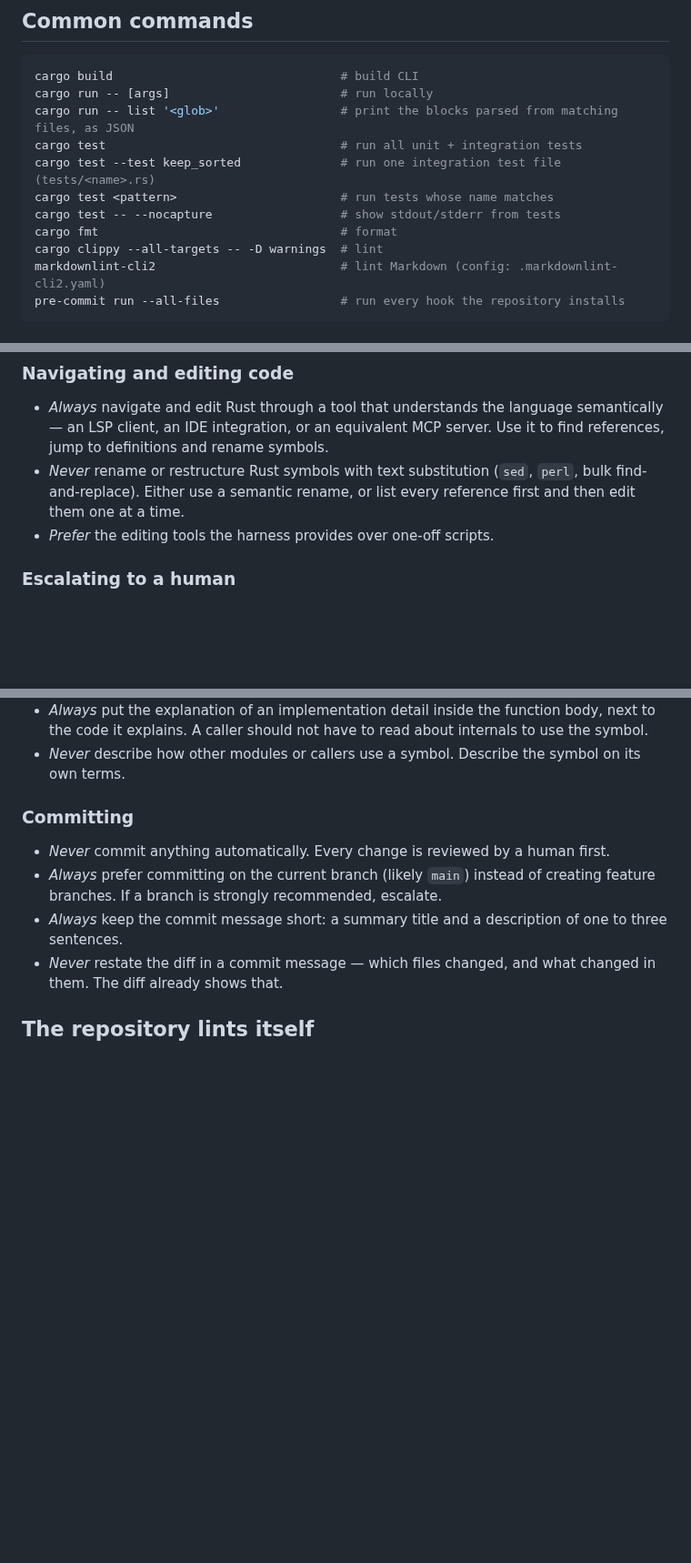
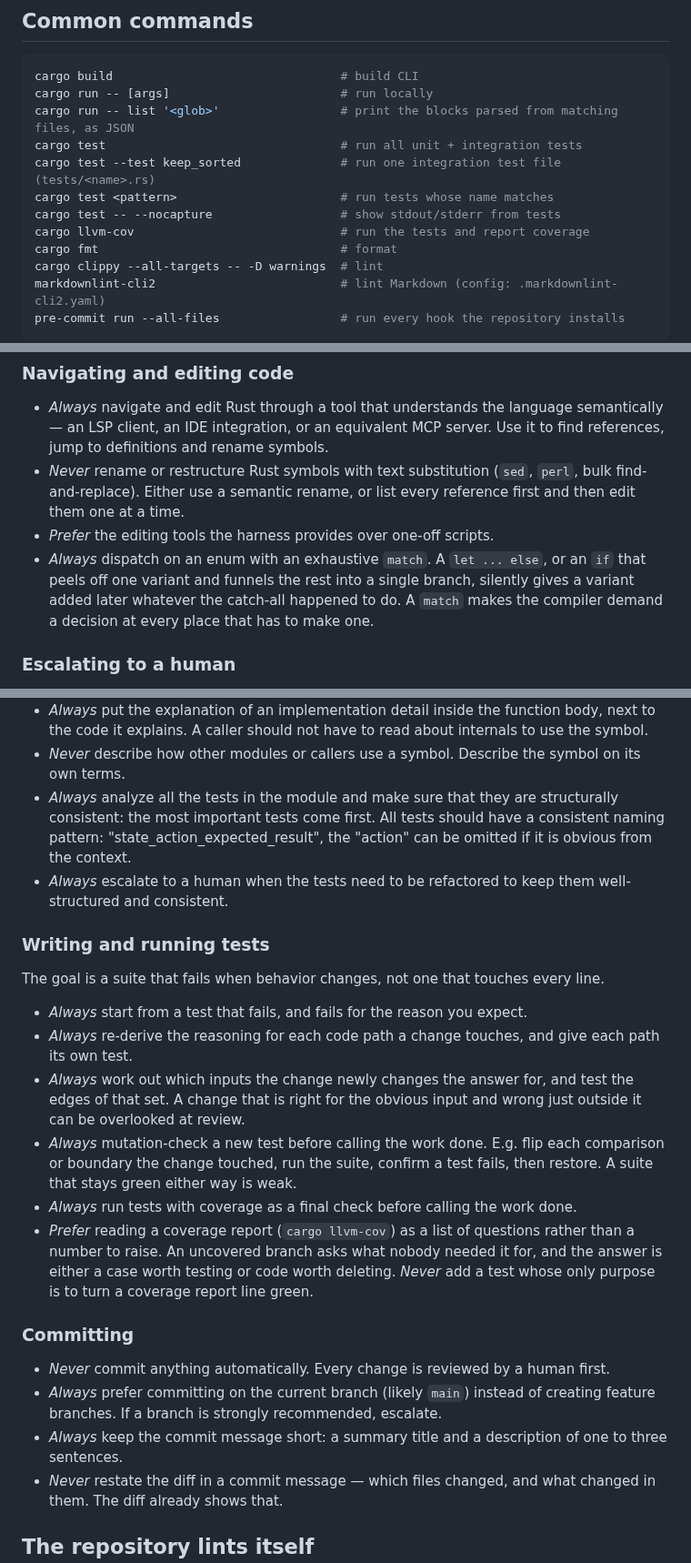
Before and after one commit to mennanov/blockwatch, a Markdown page: AGENTS.md, 3 parts joined by grey strips. Shown at 91% size. Rendered like a GitHub page; blank space fills up the shorter version.

Commit message:
docs: add test design and enum dispatch rules

```diff
--- a/AGENTS.md
+++ b/AGENTS.md
@@ -20,6 +20,7 @@ cargo test                                 # run all unit + integration tests
 cargo test --test keep_sorted              # run one integration test file (tests/<name>.rs)
 cargo test <pattern>                       # run tests whose name matches
 cargo test -- --nocapture                  # show stdout/stderr from tests
+cargo llvm-cov                             # run the tests and report coverage
 cargo fmt                                  # format
 cargo clippy --all-targets -- -D warnings  # lint
 markdownlint-cli2                          # lint Markdown (config: .markdownlint-cli2.yaml)
@@ -42,6 +43,9 @@ Strict adherence to the following rules is *absolutely required* when working wi
 - *Never* rename or restructure Rust symbols with text substitution (`sed`, `perl`, bulk find-and-replace). Either use a
   semantic rename, or list every reference first and then edit them one at a time.
 - *Prefer* the editing tools the harness provides over one-off scripts.
+- *Always* dispatch on an enum with an exhaustive `match`. A `let ... else`, or an `if` that peels off one variant and
+  funnels the rest into a single branch, silently gives a variant added later whatever the catch-all happened to do. A
+  `match` makes the compiler demand a decision at every place that has to make one.
 
 ### Escalating to a human
 
@@ -66,6 +70,25 @@ These rules apply to doc comments, inline comments and prose alike.
 - *Always* put the explanation of an implementation detail inside the function body, next to the code it explains. A
   caller should not have to read about internals to use the symbol.
 - *Never* describe how other modules or callers use a symbol. Describe the symbol on its own terms.
+- *Always* analyze all the tests in the module and make sure that they are structurally consistent: the most important
+  tests come first. All tests should have a consistent naming pattern: "state_action_expected_result", the "action" can
+  be omitted if it is obvious from the context.
+- *Always* escalate to a human when the tests need to be refactored to keep them well-structured and consistent.
+
+### Writing and running tests
+
+The goal is a suite that fails when behavior changes, not one that touches every line.
+
+- *Always* start from a test that fails, and fails for the reason you expect.
+- *Always* re-derive the reasoning for each code path a change touches, and give each path its own test.
+- *Always* work out which inputs the change newly changes the answer for, and test the edges of that set. A change that
+  is right for the obvious input and wrong just outside it can be overlooked at review.
+- *Always* mutation-check a new test before calling the work done. E.g. flip each comparison or boundary the change
+  touched, run the suite, confirm a test fails, then restore. A suite that stays green either way is weak.
+- *Always* run tests with coverage as a final check before calling the work done.
+- *Prefer* reading a coverage report (`cargo llvm-cov`) as a list of questions rather than a number to raise. An
+  uncovered branch asks what nobody needed it for, and the answer is either a case worth testing or code worth deleting.
+  *Never* add a test whose only purpose is to turn a coverage report line green.
 
 ### Committing
 
```
